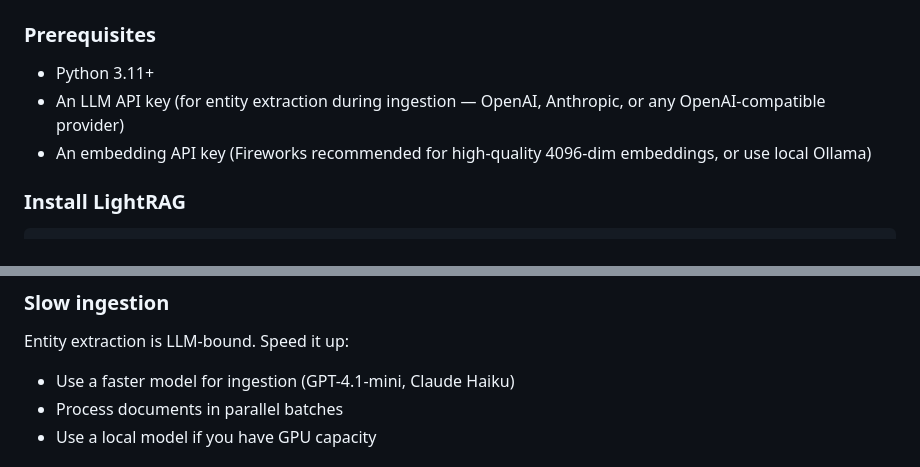
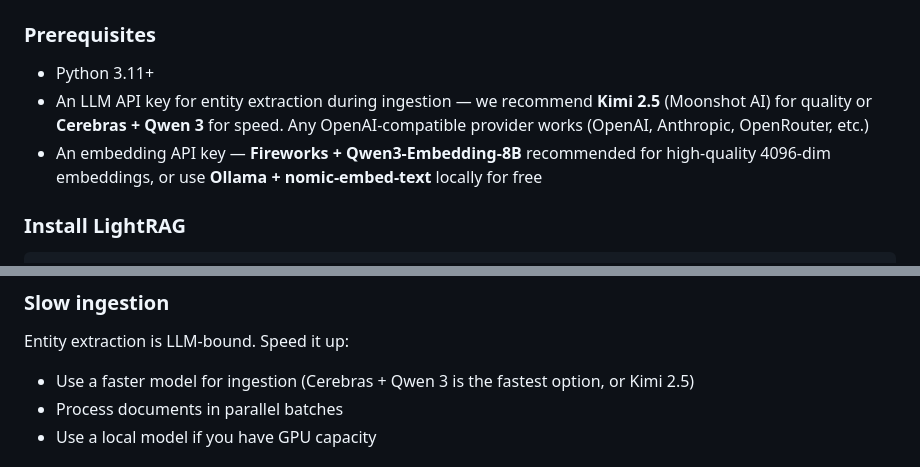
Before and after one commit to OnlyTerp/hermes-optimization-guide, a Markdown page: part3-lightrag-setup.md, 2 parts joined by grey strips. Drawn GitHub-style.

```diff
--- a/part3-lightrag-setup.md
+++ b/part3-lightrag-setup.md
@@ -46,8 +46,8 @@ LightRAG does vector DB + knowledge graph **in parallel** during ingestion. One
 ### Prerequisites
 
 - Python 3.11+
-- An LLM API key (for entity extraction during ingestion — OpenAI, Anthropic, or any OpenAI-compatible provider)
-- An embedding API key (Fireworks recommended for high-quality 4096-dim embeddings, or use local Ollama)
+- An LLM API key for entity extraction during ingestion — we recommend **Kimi 2.5** (Moonshot AI) for quality or **Cerebras + Qwen 3** for speed. Any OpenAI-compatible provider works (OpenAI, Anthropic, OpenRouter, etc.)
+- An embedding API key — **Fireworks + Qwen3-Embedding-8B** recommended for high-quality 4096-dim embeddings, or use **Ollama + nomic-embed-text** locally for free
 
 ### Install LightRAG
 
@@ -389,7 +432,7 @@ cd ~/.hermes/lightrag/LightRAG && lightrag-server --port 9623
 ### Slow ingestion
 
 Entity extraction is LLM-bound. Speed it up:
-- Use a faster model for ingestion (GPT-4.1-mini, Claude Haiku)
+- Use a faster model for ingestion (Cerebras + Qwen 3 is the fastest option, or Kimi 2.5)
 - Process documents in parallel batches
 - Use a local model if you have GPU capacity
 
```
Also changed, not shown: other parts of part3-lightrag-setup.md (+54 -11 lines), README.md (+48 -15 lines).
